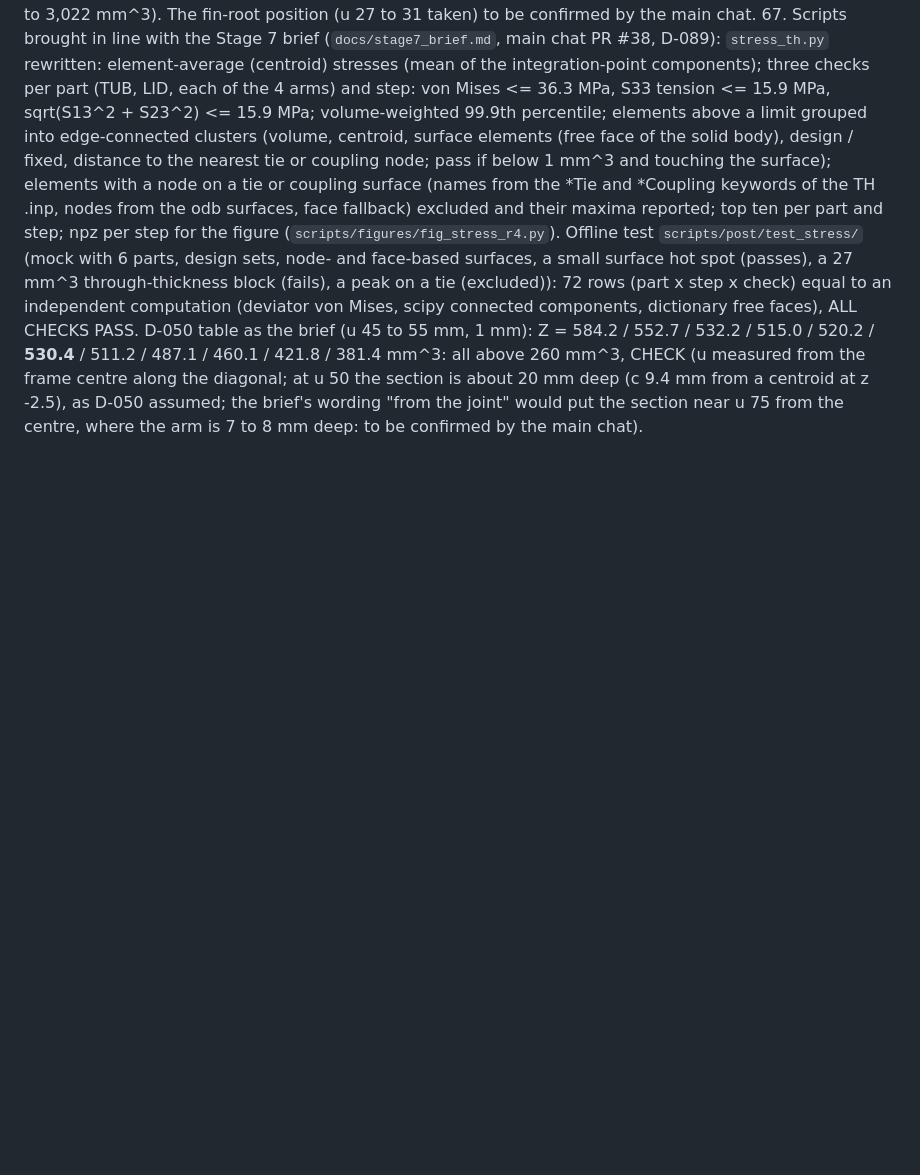
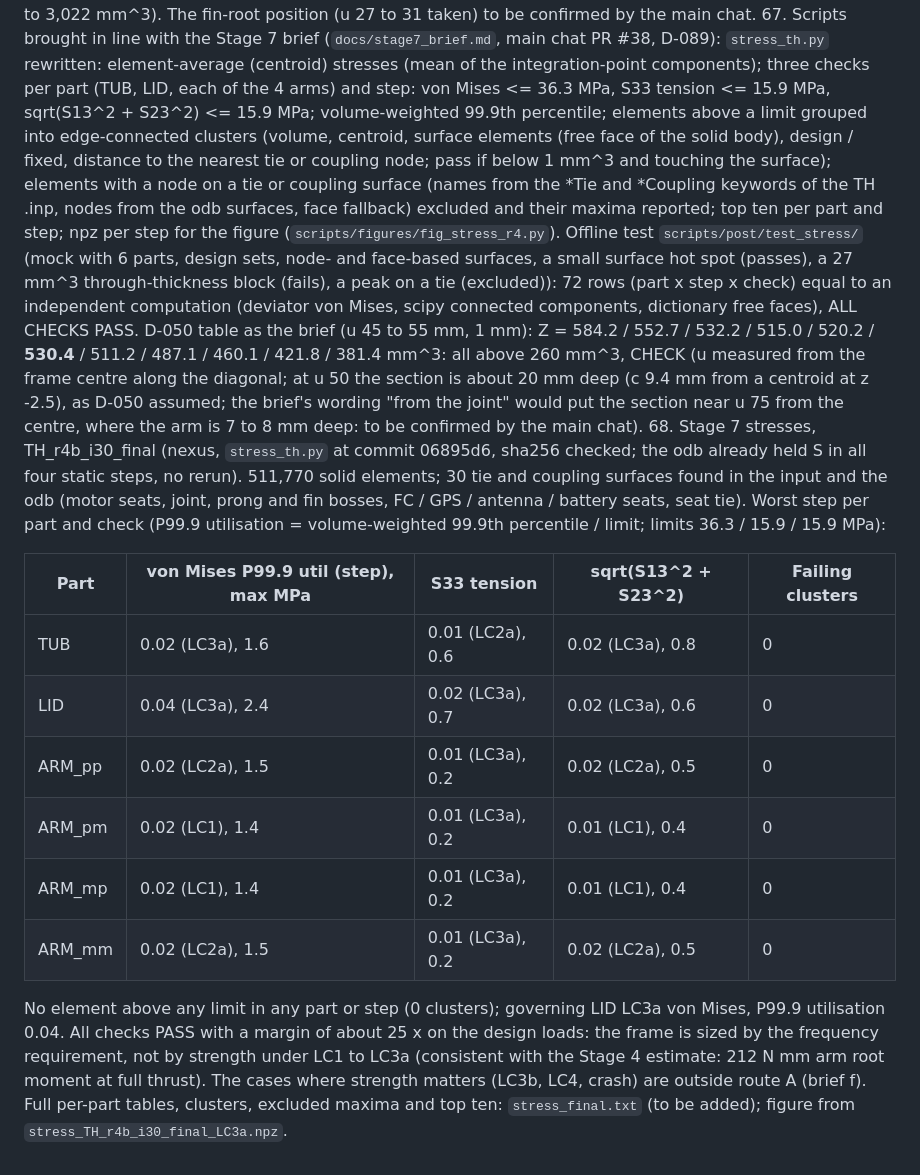
Before and after one commit to migueldiaslima/drone-revB, a Markdown page: docs/stage6_build_log_v03B.md, the part around the change. GitHub-like rendering; blank space fills up the shorter version.

Commit message:
Build log item 68: Stage 7 stresses, all checks PASS (max utilisation 0.04)
Co-Authored-By: Claude Opus 5.5 <noreply@anthropic.com>
Claude-Session: https://claude.ai/code/session_01DuqGQM3kTcewrsx2uo6DFB

```diff
--- a/docs/stage6_build_log_v03B.md
+++ b/docs/stage6_build_log_v03B.md
@@ -618,3 +618,15 @@ Support reactions below 2.2e-9 N. Mode peaks: modes 8 and 10 at the motor seats
     TUB fin root, up-down (D-051, at least 390 mm^3), cut restricted to abs(w) <= 8 mm: u 27 to 40: Z 799.3 to 1041.5 mm^3: PASS (u 25 and 26 include the body corner, 2,634 to 3,022 mm^3). The fin-root position (u 27 to 31 taken) to be confirmed by the main chat.
 67. Scripts brought in line with the Stage 7 brief (`docs/stage7_brief.md`, main chat PR #38, D-089): `stress_th.py` rewritten: element-average (centroid) stresses (mean of the integration-point components); three checks per part (TUB, LID, each of the 4 arms) and step: von Mises <= 36.3 MPa, S33 tension <= 15.9 MPa, sqrt(S13^2 + S23^2) <= 15.9 MPa; volume-weighted 99.9th percentile; elements above a limit grouped into edge-connected clusters (volume, centroid, surface elements (free face of the solid body), design / fixed, distance to the nearest tie or coupling node; pass if below 1 mm^3 and touching the surface); elements with a node on a tie or coupling surface (names from the *Tie and *Coupling keywords of the TH .inp, nodes from the odb surfaces, face fallback) excluded and their maxima reported; top ten per part and step; npz per step for the figure (`scripts/figures/fig_stress_r4.py`). Offline test `scripts/post/test_stress/` (mock with 6 parts, design sets, node- and face-based surfaces, a small surface hot spot (passes), a 27 mm^3 through-thickness block (fails), a peak on a tie (excluded)): 72 rows (part x step x check) equal to an independent computation (deviator von Mises, scipy connected components, dictionary free faces), ALL CHECKS PASS.
     D-050 table as the brief (u 45 to 55 mm, 1 mm): Z = 584.2 / 552.7 / 532.2 / 515.0 / 520.2 / **530.4** / 511.2 / 487.1 / 460.1 / 421.8 / 381.4 mm^3: all above 260 mm^3, CHECK (u measured from the frame centre along the diagonal; at u 50 the section is about 20 mm deep (c 9.4 mm from a centroid at z -2.5), as D-050 assumed; the brief's wording "from the joint" would put the section near u 75 from the centre, where the arm is 7 to 8 mm deep: to be confirmed by the main chat).
+68. Stage 7 stresses, TH_r4b_i30_final (nexus, `stress_th.py` at commit 06895d6, sha256 checked; the odb already held S in all four static steps, no rerun). 511,770 solid elements; 30 tie and coupling surfaces found in the input and the odb (motor seats, joint, prong and fin bosses, FC / GPS / antenna / battery seats, seat tie). Worst step per part and check (P99.9 utilisation = volume-weighted 99.9th percentile / limit; limits 36.3 / 15.9 / 15.9 MPa):
+
+| Part | von Mises P99.9 util (step), max MPa | S33 tension | sqrt(S13^2 + S23^2) | Failing clusters |
+|---|---|---|---|---|
+| TUB | 0.02 (LC3a), 1.6 | 0.01 (LC2a), 0.6 | 0.02 (LC3a), 0.8 | 0 |
+| LID | 0.04 (LC3a), 2.4 | 0.02 (LC3a), 0.7 | 0.02 (LC3a), 0.6 | 0 |
+| ARM_pp | 0.02 (LC2a), 1.5 | 0.01 (LC3a), 0.2 | 0.02 (LC2a), 0.5 | 0 |
+| ARM_pm | 0.02 (LC1), 1.4 | 0.01 (LC3a), 0.2 | 0.01 (LC1), 0.4 | 0 |
+| ARM_mp | 0.02 (LC1), 1.4 | 0.01 (LC3a), 0.2 | 0.01 (LC1), 0.4 | 0 |
+| ARM_mm | 0.02 (LC2a), 1.5 | 0.01 (LC3a), 0.2 | 0.02 (LC2a), 0.5 | 0 |
+
+No element above any limit in any part or step (0 clusters); governing LID LC3a von Mises, P99.9 utilisation 0.04. All checks PASS with a margin of about 25 x on the design loads: the frame is sized by the frequency requirement, not by strength under LC1 to LC3a (consistent with the Stage 4 estimate: 212 N mm arm root moment at full thrust). The cases where strength matters (LC3b, LC4, crash) are outside route A (brief f). Full per-part tables, clusters, excluded maxima and top ten: `stress_final.txt` (to be added); figure from `stress_TH_r4b_i30_final_LC3a.npz`.
```
